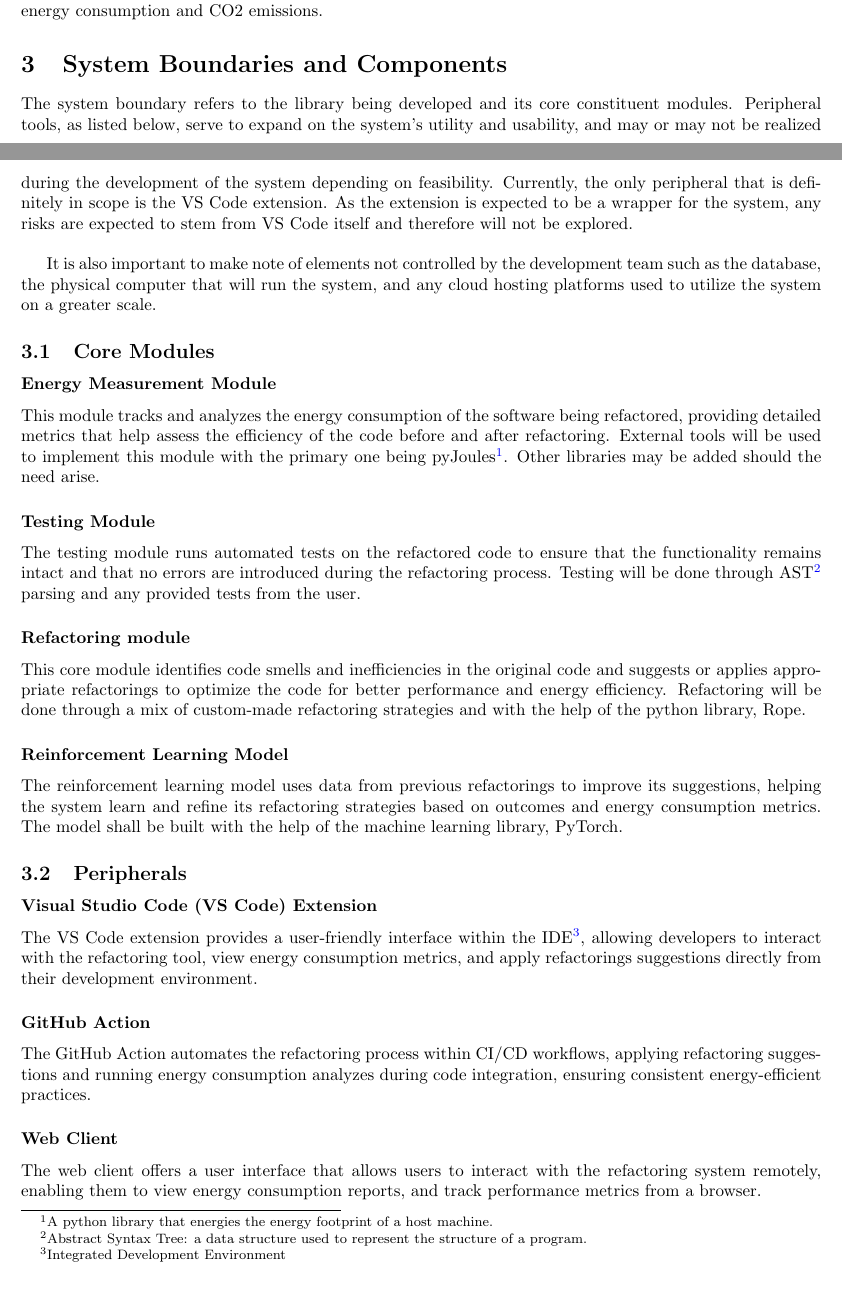
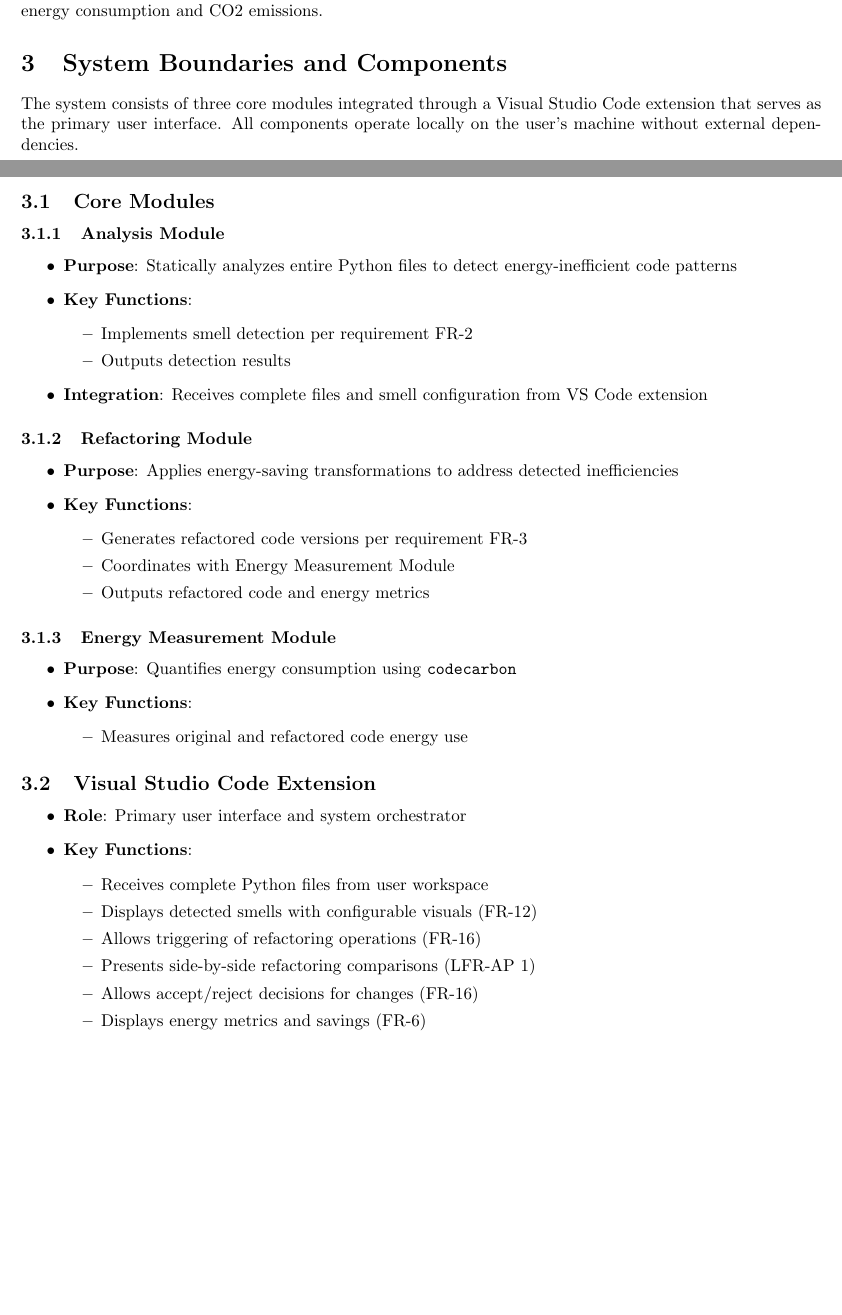
Before and after one commit to ssm-lab/capstone--source-code-optimizer, a LaTeX document (docs/HazardAnalysis/HazardAnalysis.tex): two parts of pages 4 and 5 of 20, joined at a grey line, cut so that both start at the same text, the shorter picture padded with empty space. Compiled offline with pdfLaTeX.

Commit message:
Updated system boundary and components (#527)

```diff
--- a/docs/HazardAnalysis/HazardAnalysis.tex
+++ b/docs/HazardAnalysis/HazardAnalysis.tex
@@ -17,6 +17,9 @@
 \usepackage{pdflscape}
 \usepackage{lipsum}
 \usepackage{enumitem}
+\usepackage{tikz}
+\usepackage[hang,small]{caption}
+\usetikzlibrary{positioning, shapes.geometric}
 \newcommand{\tabitem}{~~\llap{\textbullet}~~}
 
 \newcounter{hazard}
@@ -142,22 +146,52 @@ consumption and CO2 emissions.
 
 \section{System Boundaries and Components}
 
-The system boundary refers to the library being developed and its core constituent modules. Peripheral tools, as listed below, serve to expand on the system's utility and usability, and may or may not be realized during the development of the system depending on feasibility. Currently, the only peripheral that is definitely in scope is the VS Code extension. As the extension is expected to be a wrapper for the system, any risks are expected to stem from VS Code itself and therefore will not be explored. \\
-
-It is also important to make note of elements not controlled by the development team such as the database, the physical computer that will run the system, and any cloud hosting platforms used to utilize the system on a greater scale.
+The system consists of three core modules integrated through a Visual Studio Code extension that serves as the primary user interface. All components operate locally on the user's machine without external dependencies.
 
 \subsection{Core Modules}
 
-\subsubsection*{Energy Measurement Module}
-This module tracks and analyzes the energy consumption of the software being refactored, providing detailed metrics that help assess the efficiency of the code before and after refactoring. External tools will be used to implement this module with the primary one being pyJoules\footnote{A python library that energies the energy footprint of a host machine.}. Other libraries may be added should the need arise.
+\subsubsection{Analysis Module}
+\begin{itemize}
+    \item \textbf{Purpose}: Statically analyzes entire Python files to detect energy-inefficient code patterns
+    \item \textbf{Key Functions}:
+    \begin{itemize}
+        \item Implements smell detection per requirement FR-2
+        \item Outputs detection results
+    \end{itemize}
+    \item \textbf{Integration}: Receives complete files and smell configuration from VS Code extension
+\end{itemize}
 
-\subsubsection*{Testing Module}
-The testing module runs automated tests on the refactored code to ensure that the functionality remains intact and that no errors are introduced during the refactoring process. Testing will be done through AST\footnote{Abstract Syntax Tree: a data structure used to represent the structure of a program.} parsing and any provided tests from the user.
+\subsubsection{Refactoring Module}
+\begin{itemize}
+    \item \textbf{Purpose}: Applies energy-saving transformations to address detected inefficiencies
+    \item \textbf{Key Functions}:
+    \begin{itemize}
+        \item Generates refactored code versions per requirement FR-3
+        \item Coordinates with Energy Measurement Module
+        \item Outputs refactored code and energy metrics
+    \end{itemize}
+\end{itemize}
 
-\subsubsection*{Refactoring module}
-This core module identifies code smells and inefficiencies in the original code and suggests or applies appropriate refactorings to optimize the code for better performance and energy efficiency. Refactoring will be done through a mix of custom-made refactoring strategies and with the help of the python library, Rope.
+\subsubsection{Energy Measurement Module}
+\begin{itemize}
+    \item \textbf{Purpose}: Quantifies energy consumption using \texttt{codecarbon}
+    \item \textbf{Key Functions}:
+    \begin{itemize}
+        \item Measures original and refactored code energy use
+    \end{itemize}
+\end{itemize}
 
-\subsubsection*{Reinforcement Learning Model}
-The reinforcement learning model uses data from previous refactorings to improve its suggestions, helping the system learn and refine its refactoring strategies based on outcomes and energy consumption metrics. The model shall be built with the help of the machine learning library, PyTorch.
+\subsection{Visual Studio Code Extension}
+\begin{itemize}
+    \item \textbf{Role}: Primary user interface and system orchestrator
+    \item \textbf{Key Functions}:
+    \begin{itemize}
+        \item Receives complete Python files from user workspace
+        \item Displays detected smells with configurable visuals (FR-12)
+        \item Allows triggering of refactoring operations (FR-16)
+        \item Presents side-by-side refactoring comparisons (LFR-AP 1)
+        \item Allows accept/reject decisions for changes (FR-16)
+        \item Displays energy metrics and savings (FR-6)
+    \end{itemize}
+\end{itemize}
 
-\subsection{Peripherals}
@@ -164,9 +211 @@ The reinforcement learning model uses data from previous refactorings to improve
 
-\subsubsection*{Visual Studio Code (VS Code) Extension}
-The VS Code extension provides a user-friendly interface within the IDE\footnote{Integrated Development Environment}, allowing developers to interact with the refactoring tool, view energy consumption metrics, and apply refactorings suggestions directly from their development environment.
-
-\subsubsection*{GitHub Action}
-The GitHub Action automates the refactoring process within CI/CD workflows, applying refactoring suggestions and running energy consumption analyzes during code integration, ensuring consistent energy-efficient practices.
-
-\subsubsection*{Web Client}
-The web client offers a user interface that allows users to interact with the refactoring system remotely, enabling them to view energy consumption reports, and track performance metrics from a browser.
```
Also changed, not shown: docs/HazardAnalysis/HazardAnalysis.pdf, docs/HazardAnalysis/HazardAnalysis.tex (25 more changed lines).
